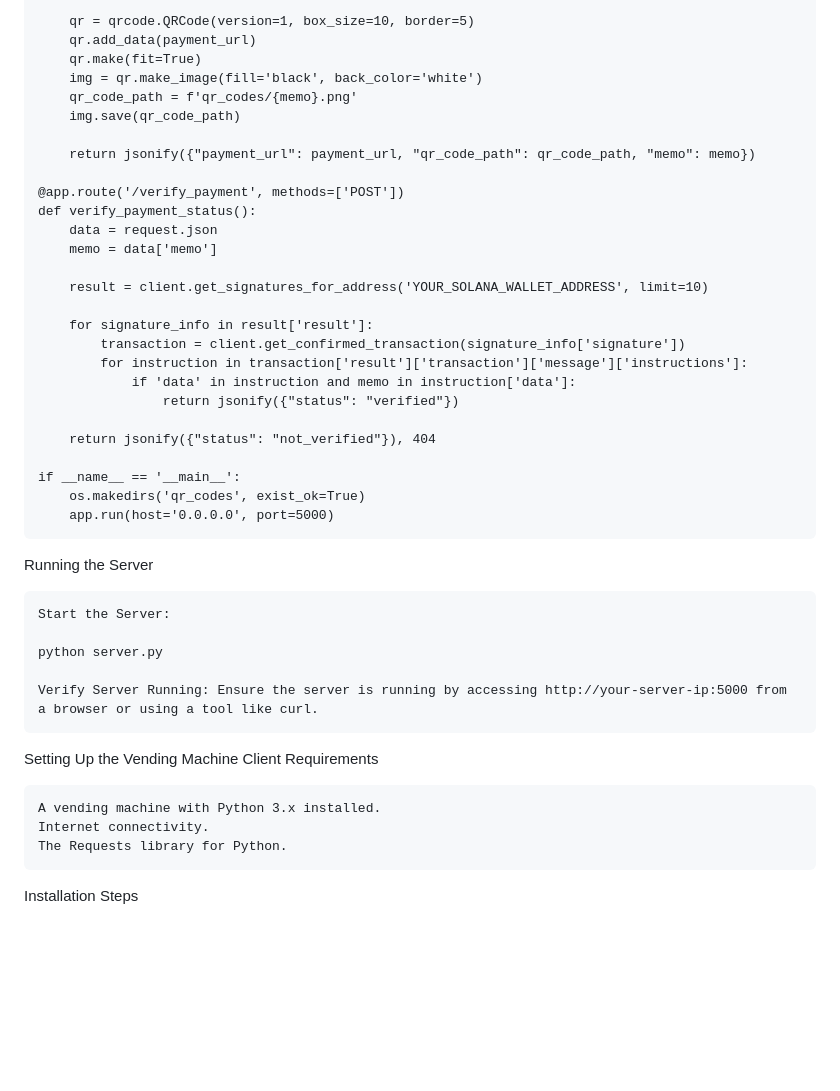
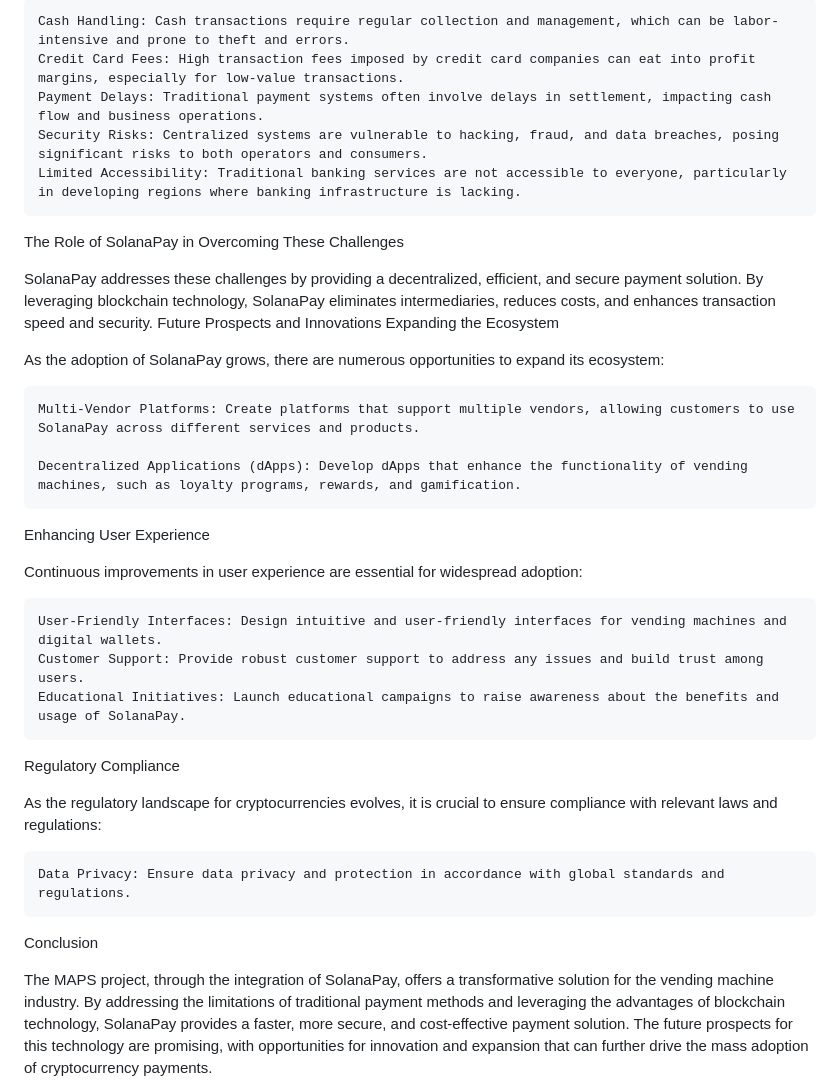
Before and after one commit to reposlayer/maps, a Markdown page: README.md, the part around one of its changes. GitHub-like rendering; blank space fills up the shorter version.

```diff
--- a/README.md
+++ b/README.md
@@ -75,46 +59,37 @@ Installation Steps
 
-        qr = qrcode.QRCode(version=1, box_size=10, border=5)
-        qr.add_data(payment_url)
-        qr.make(fit=True)
-        img = qr.make_image(fill='black', back_color='white')
-        qr_code_path = f'qr_codes/{memo}.png'
-        img.save(qr_code_path)
+    Cash Handling: Cash transactions require regular collection and management, which can be labor-intensive and prone to theft and errors.
+    Credit Card Fees: High transaction fees imposed by credit card companies can eat into profit margins, especially for low-value transactions.
+    Payment Delays: Traditional payment systems often involve delays in settlement, impacting cash flow and business operations.
+    Security Risks: Centralized systems are vulnerable to hacking, fraud, and data breaches, posing significant risks to both operators and consumers.
+    Limited Accessibility: Traditional banking services are not accessible to everyone, particularly in developing regions where banking infrastructure is lacking.
 
-        return jsonify({"payment_url": payment_url, "qr_code_path": qr_code_path, "memo": memo})
+The Role of SolanaPay in Overcoming These Challenges
 
-    @app.route('/verify_payment', methods=['POST'])
-    def verify_payment_status():
-        data = request.json
-        memo = data['memo']
+SolanaPay addresses these challenges by providing a decentralized, efficient, and secure payment solution. By leveraging blockchain technology, SolanaPay eliminates intermediaries, reduces costs, and enhances transaction speed and security.
+Future Prospects and Innovations
+Expanding the Ecosystem
 
-        result = client.get_signatures_for_address('YOUR_SOLANA_WALLET_ADDRESS', limit=10)
+As the adoption of SolanaPay grows, there are numerous opportunities to expand its ecosystem:
 
-        for signature_info in result['result']:
-            transaction = client.get_confirmed_transaction(signature_info['signature'])
-            for instruction in transaction['result']['transaction']['message']['instructions']:
-                if 'data' in instruction and memo in instruction['data']:
-                    return jsonify({"status": "verified"})
+    Multi-Vendor Platforms: Create platforms that support multiple vendors, allowing customers to use SolanaPay across different services and products.
 
-        return jsonify({"status": "not_verified"}), 404
+    Decentralized Applications (dApps): Develop dApps that enhance the functionality of vending machines, such as loyalty programs, rewards, and gamification.
 
-    if __name__ == '__main__':
-        os.makedirs('qr_codes', exist_ok=True)
-        app.run(host='0.0.0.0', port=5000)
+Enhancing User Experience
 
-Running the Server
+Continuous improvements in user experience are essential for widespread adoption:
 
-    Start the Server:
+    User-Friendly Interfaces: Design intuitive and user-friendly interfaces for vending machines and digital wallets.
+    Customer Support: Provide robust customer support to address any issues and build trust among users.
+    Educational Initiatives: Launch educational campaigns to raise awareness about the benefits and usage of SolanaPay.
 
-    python server.py
+Regulatory Compliance
 
-    Verify Server Running: Ensure the server is running by accessing http://your-server-ip:5000 from a browser or using a tool like curl.
+As the regulatory landscape for cryptocurrencies evolves, it is crucial to ensure compliance with relevant laws and regulations:
 
-Setting Up the Vending Machine Client
-Requirements
+    Data Privacy: Ensure data privacy and protection in accordance with global standards and regulations.
 
-    A vending machine with Python 3.x installed.
-    Internet connectivity.
-    The Requests library for Python.
+Conclusion
 
-Installation Steps
+The MAPS project, through the integration of SolanaPay, offers a transformative solution for the vending machine industry. By addressing the limitations of traditional payment methods and leveraging the advantages of blockchain technology, SolanaPay provides a faster, more secure, and cost-effective payment solution. The future prospects for this technology are promising, with opportunities for innovation and expansion that can further drive the mass adoption of cryptocurrency payments.
 
```
Also changed, not shown: other parts of README.md (+41 -189 lines).
